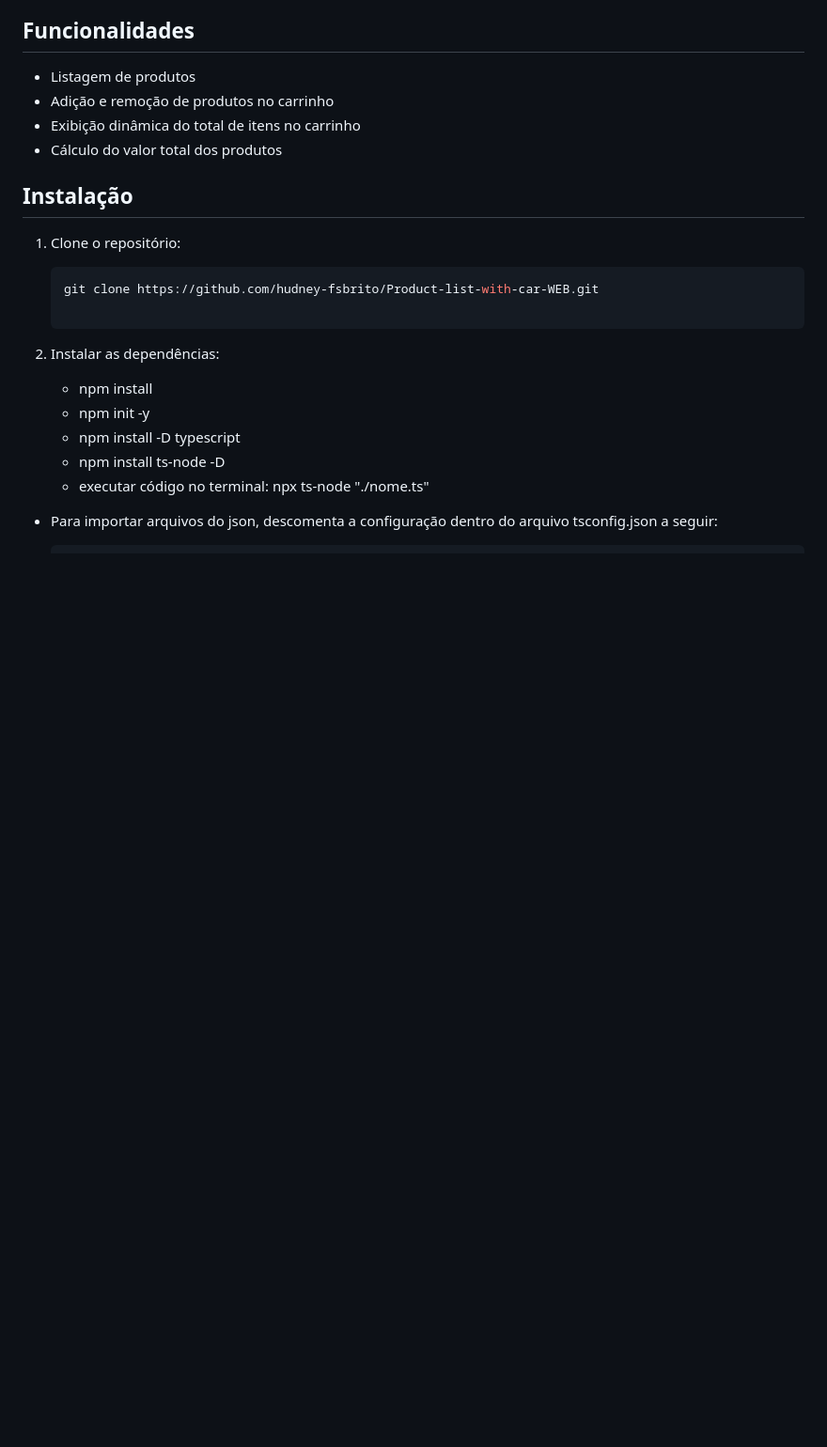
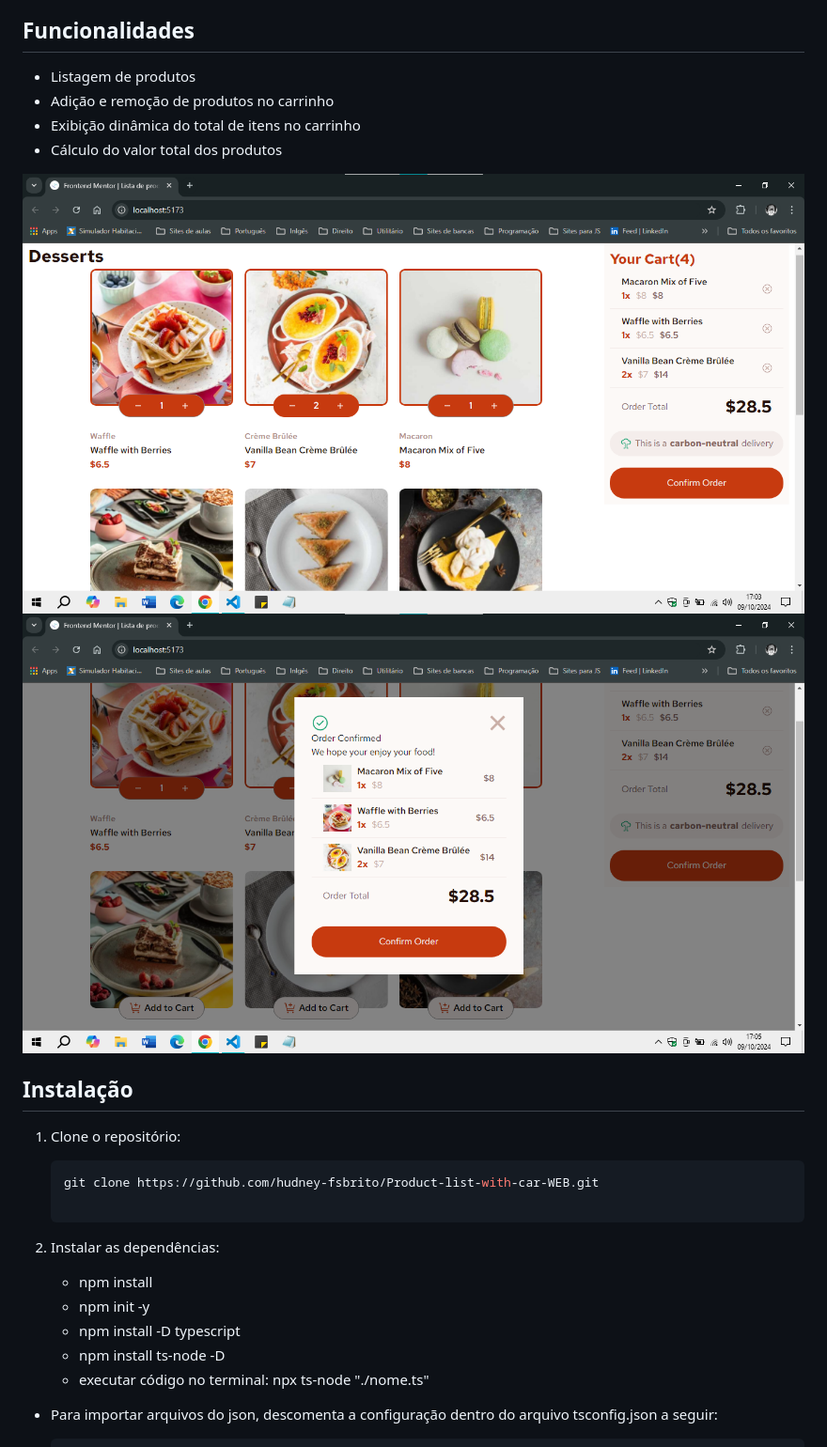
Before and after one commit to hudney-fsbrito/Product-list-with-car-WEB, a Markdown page: README.md, the part around the change. Shown: that part at 94% size. Drawn GitHub-style; pictures changed too: assets/images/Modal.png (added), assets/images/SelectedProducts.png (added); blank space fills up the shorter version.

```diff
--- a/README.md
+++ b/README.md
@@ -17,6 +17,10 @@ Ele usa principalmente HTML, TypeScript e SCSS. A configuração do projeto incl
 - Adição e remoção de produtos no carrinho
 - Exibição dinâmica do total de itens no carrinho
 - Cálculo do valor total dos produtos
+
+![Seleção de produtos](./assets/images/SelectedProducts.png)
+![Modal de pagamento](./assets/images/Modal.png)
+
 
 ## Instalação
 
```
Also changed, not shown: 2 other files.
